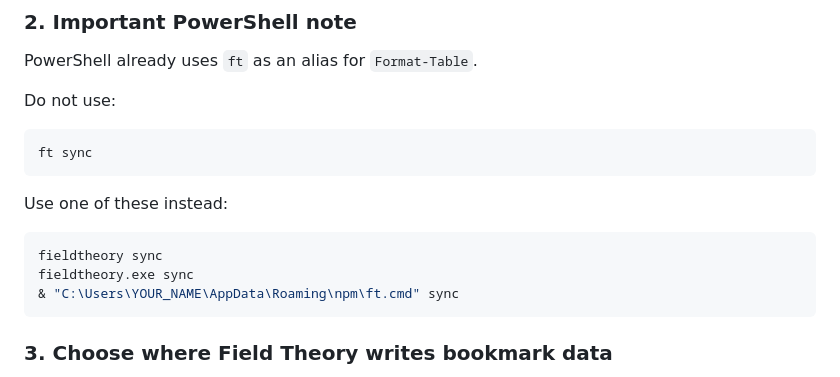
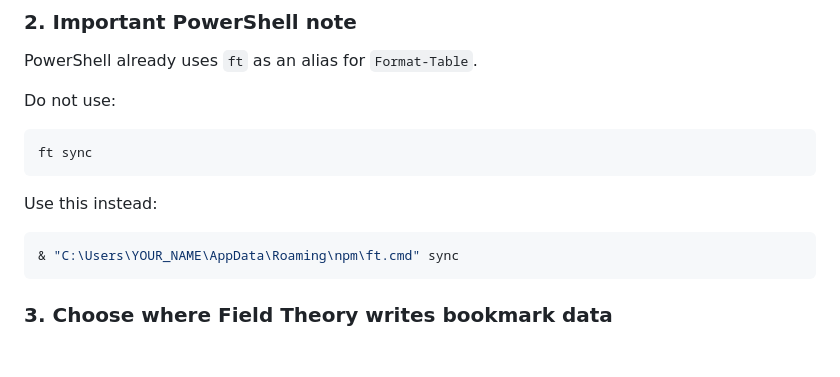
Before and after one commit to Mukund1046/Masonry-grid-windows, a Markdown page: README.md, the part around the change. GitHub-like rendering; blank space fills up the shorter version.

````diff
--- a/README.md
+++ b/README.md
@@ -52,11 +52,9 @@ Do not use:
 ft sync
 ```
 
-Use one of these instead:
+Use this instead:
 
 ```powershell
-fieldtheory sync
-fieldtheory.exe sync
 & "C:\Users\YOUR_NAME\AppData\Roaming\npm\ft.cmd" sync
 ```
 
````
